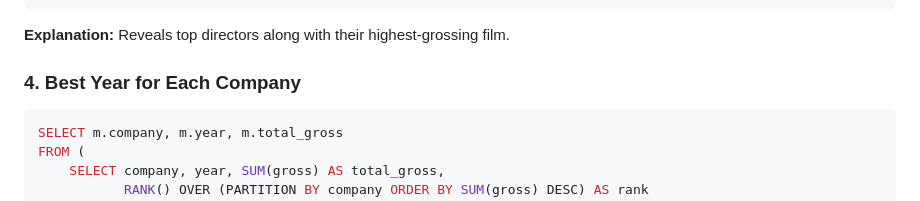
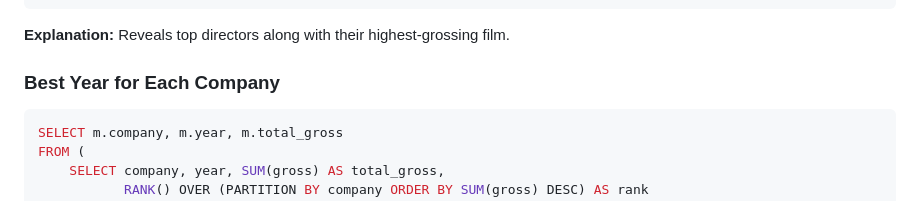
Before and after one commit to AssafHIT/Movies-Dataset-Analysis, a Markdown page: README.md, the part around the change. Rendered like a GitHub page.

````diff
--- a/README.md
+++ b/README.md
@@ -74,7 +74,7 @@ ORDER BY m.gross DESC
 ```
 **Explanation:** Reveals top directors along with their highest-grossing film.
 
-### 4. Best Year for Each Company
+### Best Year for Each Company
 ```sql
 SELECT m.company, m.year, m.total_gross
 FROM (
````
